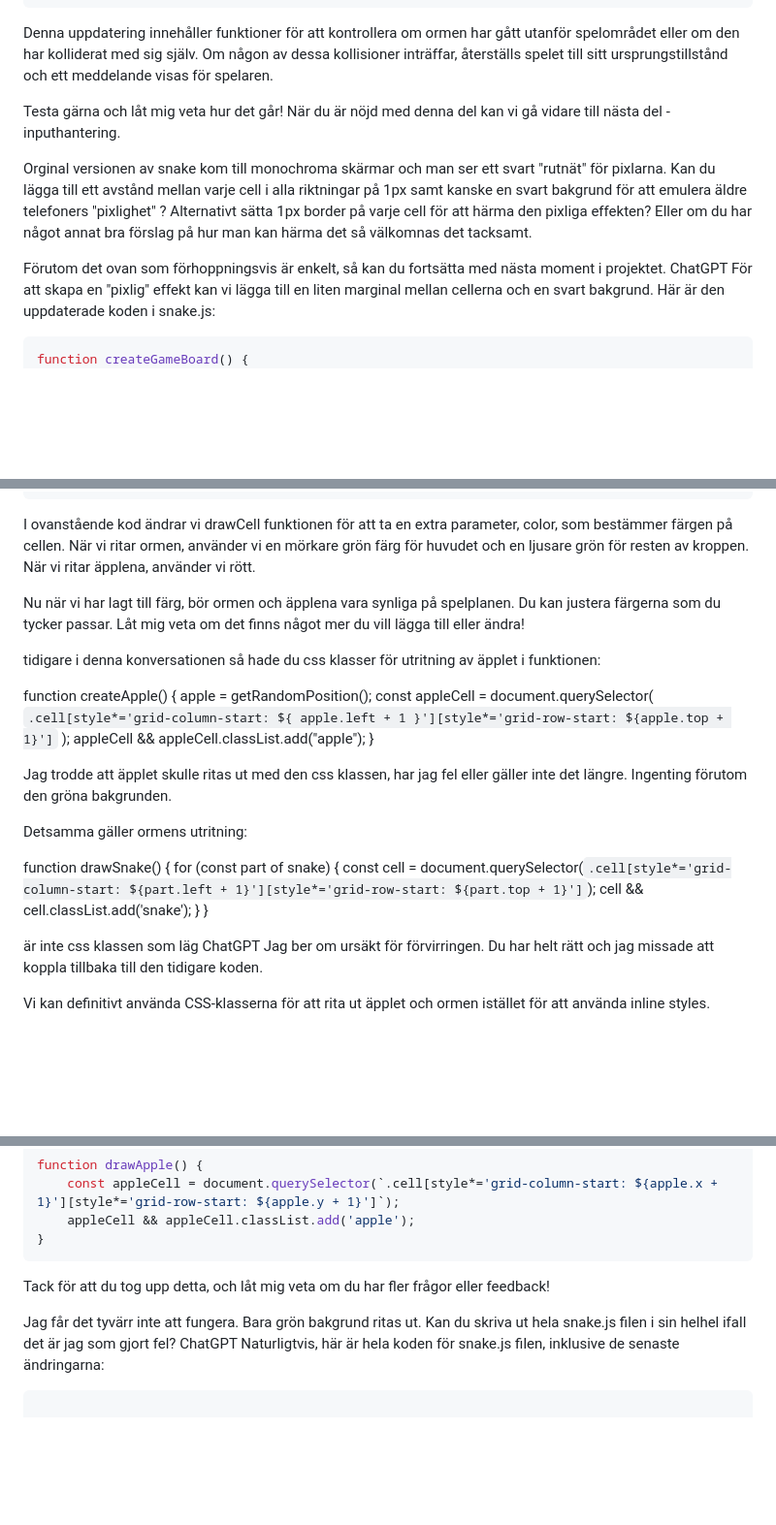
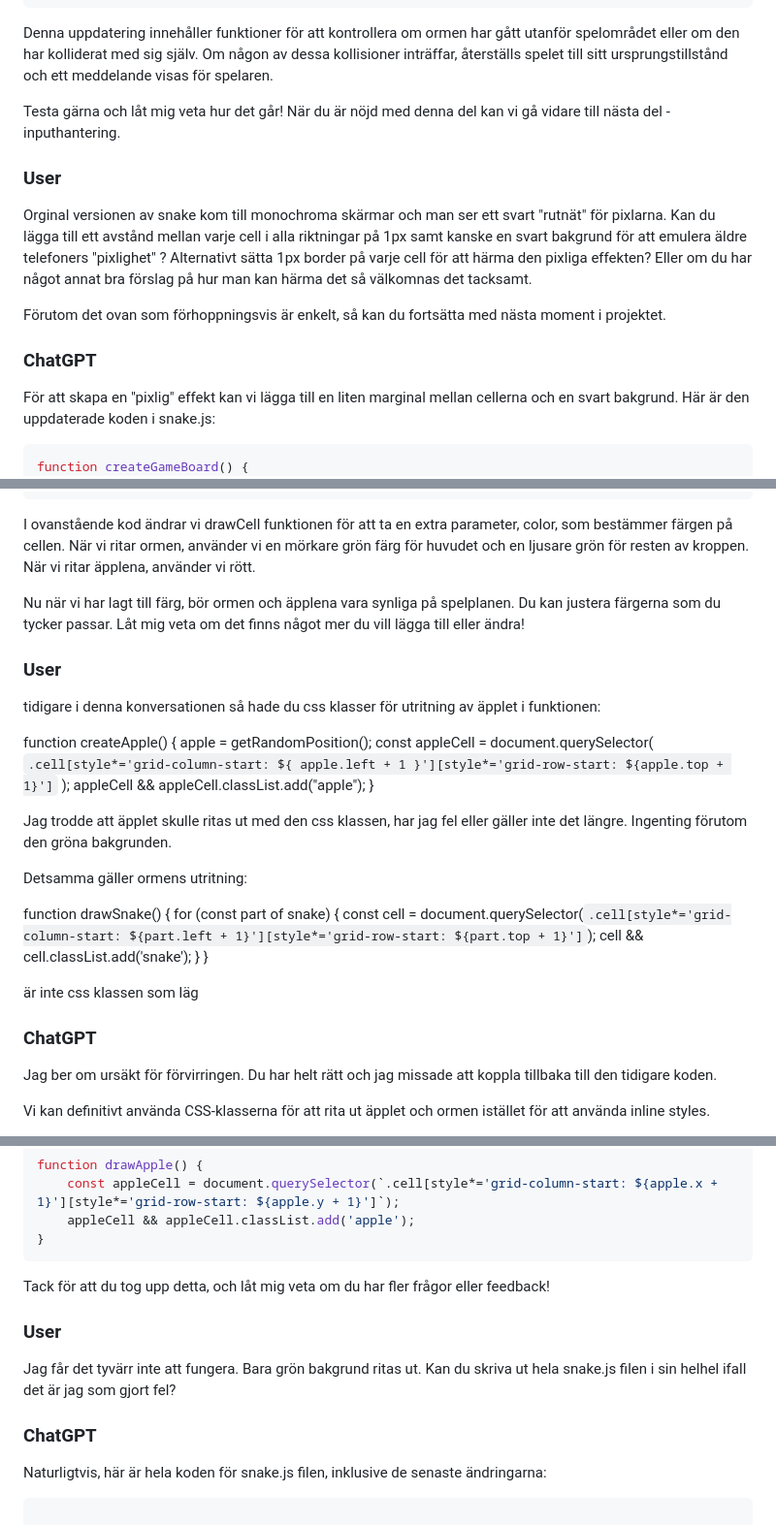
Before and after one commit to silentpatrik/nokia-snake, a Markdown page: README.md, 3 parts joined by grey strips. Shown: that part at 97% size. GitHub-like rendering; blank space fills up the shorter version.

````diff
--- a/README.md
+++ b/README.md
@@ -226,10 +228,12 @@ Denna uppdatering innehåller funktioner för att kontrollera om ormen har gått
 
 Testa gärna och låt mig veta hur det går! När du är nöjd med denna del kan vi gå vidare till nästa del - inputhantering.
 
+### User
 Orginal versionen av snake kom till monochroma skärmar och man ser ett svart "rutnät" för pixlarna. Kan du lägga till ett avstånd mellan varje cell i alla riktningar på 1px  samt kanske en svart bakgrund för att emulera äldre telefoners "pixlighet" ? Alternativt sätta 1px border på varje cell för att härma den pixliga effekten? Eller om du har något annat bra förslag på hur man kan härma det så välkomnas det tacksamt.
 
 Förutom det ovan som förhoppningsvis är enkelt, så kan du fortsätta med nästa moment i projektet.
-ChatGPT
+
+### ChatGPT
 För att skapa en "pixlig" effekt kan vi lägga till en liten marginal mellan cellerna och en svart bakgrund. Här är den uppdaterade koden i snake.js:
 
 ```javascript
@@ -408,6 +420,7 @@ I ovanstående kod ändrar vi drawCell funktionen för att ta en extra parameter
 
 Nu när vi har lagt till färg, bör ormen och äpplena vara synliga på spelplanen. Du kan justera färgerna som du tycker passar. Låt mig veta om det finns något mer du vill lägga till eller ändra!
 
+### User
 tidigare i denna konversationen så hade du css klasser för utritning av äpplet i funktionen:
 
 function createApple() {
@@ -433,7 +446,8 @@ function drawSnake() {
 }
 
 är inte css klassen som läg
-ChatGPT
+
+### ChatGPT
 Jag ber om ursäkt för förvirringen. Du har helt rätt och jag missade att koppla tillbaka till den tidigare koden.
 
 Vi kan definitivt använda CSS-klasserna för att rita ut äpplet och ormen istället för att använda inline styles.
@@ -469,8 +483,10 @@ function drawApple() {
 ```
 Tack för att du tog upp detta, och låt mig veta om du har fler frågor eller feedback!
 
+### User
 Jag får det tyvärr inte att fungera. Bara grön bakgrund ritas ut. Kan du skriva ut hela snake.js filen i sin helhel ifall det är jag som gjort fel?
-ChatGPT
+
+### ChatGPT
 Naturligtvis, här är hela koden för snake.js filen, inklusive de senaste ändringarna:
 
 ```javascript
````
Also changed, not shown: other parts of README.md (+41 -17 lines).
